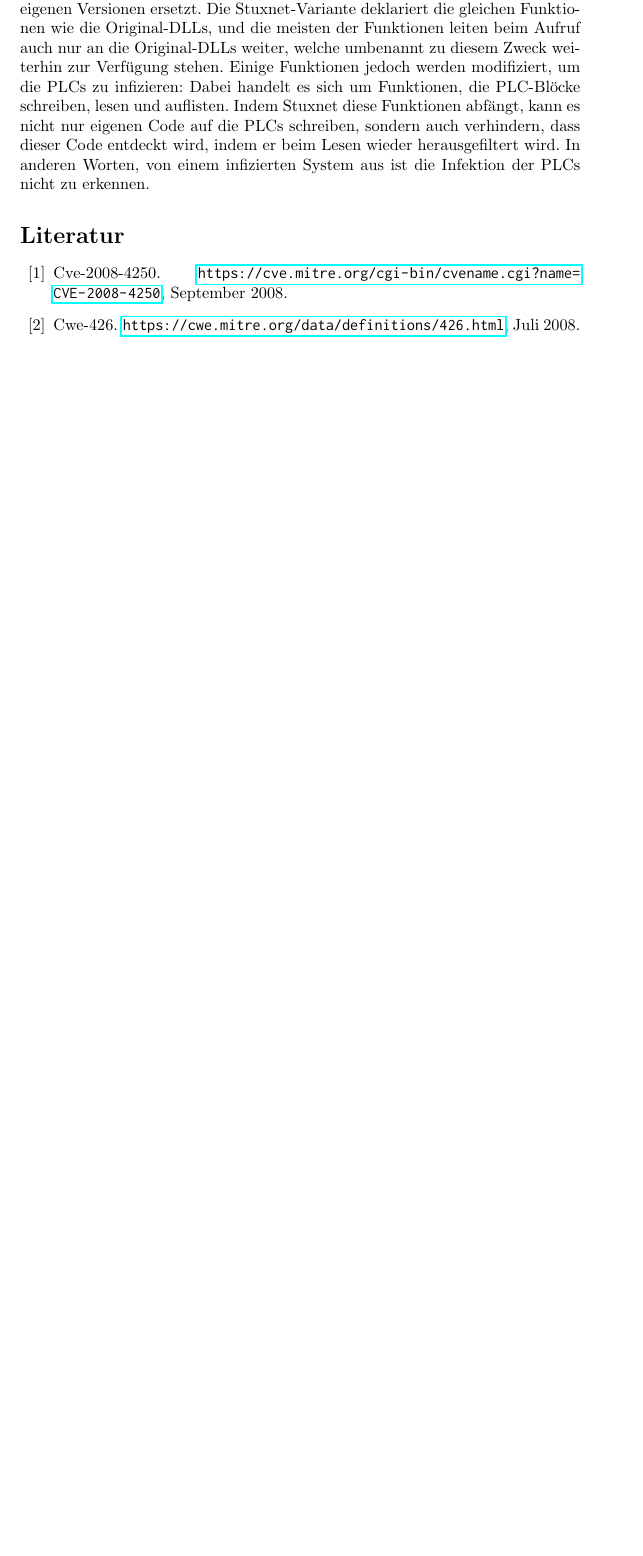
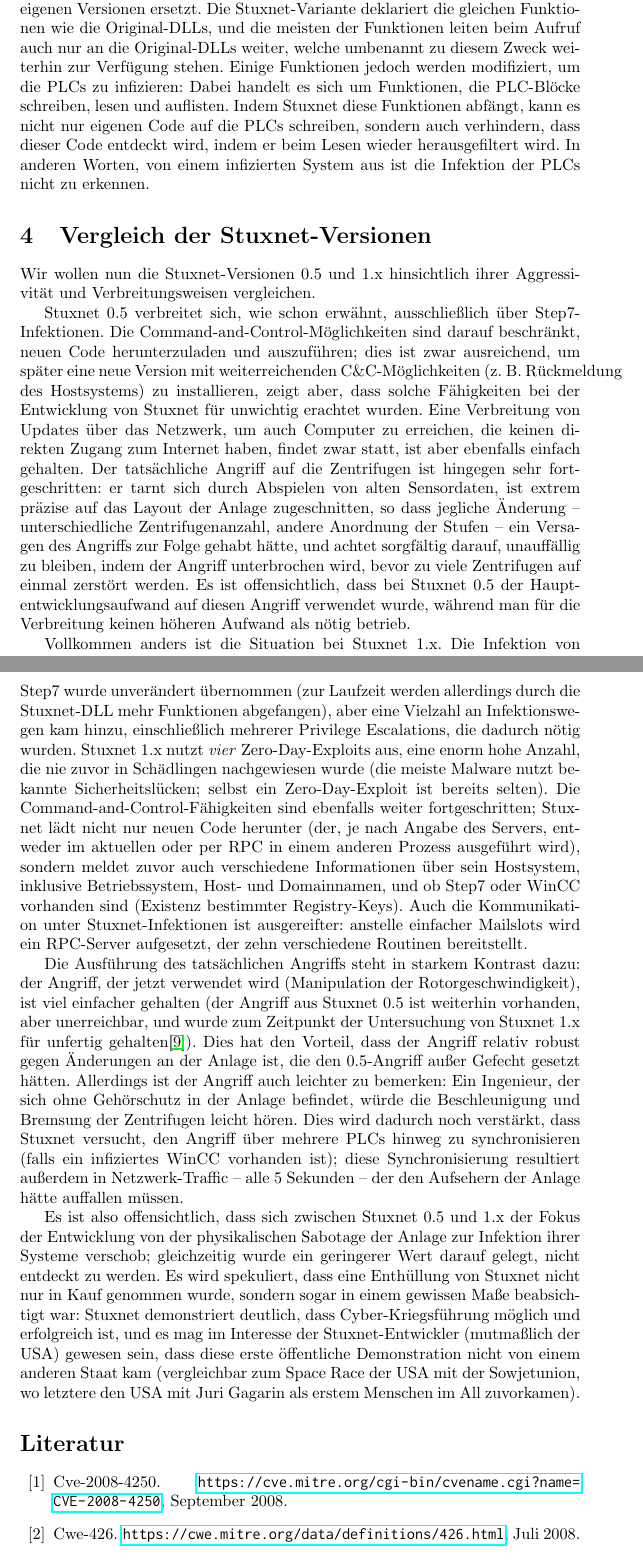
Before and after one commit to lucaswerkmeister/Proseminar-Stuxnet, a LaTeX document (Ausarbeitung/document.tex): part of page 6 of 7 before the commit and two parts of pages 6 and 7 of 8 after it, the two joined at a grey line, cut so that both start at the same text, the shorter picture padded with empty space. Compiled offline with pdfLaTeX.

Commit message:
Add section comparing Stuxnet versions
Without Defense in Depth. Not sure if I’ll add that… not very convinced
of it. We’ll see.

```diff
--- a/Ausarbeitung/document.tex
+++ b/Ausarbeitung/document.tex
@@ -283,6 +283,56 @@
 
 % TODO erwähnen, wie spät gefixt? dass deshalb informationslage schlecht?
 
+\section{Vergleich der Stuxnet-Versionen}
+
+Wir wollen nun die Stuxnet-Versionen 0.5 und 1.x hinsichtlich ihrer Aggressivität und Verbreitungsweisen vergleichen.
+
+Stuxnet 0.5 verbreitet sich, wie schon erwähnt, ausschließlich über Step7-Infektionen.
+Die Command-and-Control-Möglichkeiten sind darauf beschränkt, neuen Code herunterzuladen und auszuführen;
+dies ist zwar ausreichend, um später eine neue Version mit weiterreichenden C\&C-Möglichkeiten (z.~B. Rückmeldung des Hostsystems) zu installieren,
+zeigt aber, dass solche Fähigkeiten bei der Entwicklung von Stuxnet für unwichtig erachtet wurden.
+Eine Verbreitung von Updates über das Netzwerk, um auch Computer zu erreichen, die keinen direkten Zugang zum Internet haben,
+findet zwar statt, ist aber ebenfalls einfach gehalten.
+Der tatsächliche Angriff auf die Zentrifugen ist hingegen sehr fortgeschritten:
+er tarnt sich durch Abspielen von alten Sensordaten,
+ist extrem präzise auf das Layout der Anlage zugeschnitten, so dass jegliche Änderung – unterschiedliche Zentrifugenanzahl, andere Anordnung der Stufen – ein Versagen des Angriffs zur Folge gehabt hätte,
+und achtet sorgfältig darauf, unauffällig zu bleiben, indem der Angriff unterbrochen wird, bevor zu viele Zentrifugen auf einmal zerstört werden.
+Es ist offensichtlich, dass bei Stuxnet 0.5 der Hauptentwicklungsaufwand auf diesen Angriff verwendet wurde,
+während man für die Verbreitung keinen höheren Aufwand als nötig betrieb.
+
+Vollkommen anders ist die Situation bei Stuxnet 1.x.
+Die Infektion von Step7 wurde unverändert übernommen (zur Laufzeit werden allerdings durch die Stuxnet-DLL mehr Funktionen abgefangen),
+aber eine Vielzahl an Infektionswegen kam hinzu, einschließlich mehrerer Privilege Escalations, die dadurch nötig wurden.
+Stuxnet 1.x nutzt \emph{vier} Zero-Day-Exploits aus, eine enorm hohe Anzahl, die nie zuvor in Schädlingen nachgewiesen wurde
+(die meiste Malware nutzt bekannte Sicherheitslücken; selbst ein Zero-Day-Exploit ist bereits selten).
+Die Command-and-Control-Fähigkeiten sind ebenfalls weiter fortgeschritten;
+Stuxnet lädt nicht nur neuen Code herunter (der, je nach Angabe des Servers, entweder im aktuellen oder per RPC in einem anderen Prozess ausgeführt wird),
+sondern meldet zuvor auch verschiedene Informationen über sein Hostsystem,
+inklusive Betriebssystem, Host- und Domainnamen, und ob Step7 oder WinCC vorhanden sind (Existenz bestimmter Registry-Keys).
+Auch die Kommunikation unter Stuxnet-Infektionen ist ausgereifter:
+anstelle einfacher Mailslots wird ein RPC-Server aufgesetzt, der zehn verschiedene Routinen bereitstellt. % dossier p. 25
+
+Die Ausführung des tatsächlichen Angriffs steht in starkem Kontrast dazu:
+der Angriff, der jetzt verwendet wird (Manipulation der Rotorgeschwindigkeit),
+ist viel einfacher gehalten (der Angriff aus Stuxnet 0.5 ist weiterhin vorhanden, aber unerreichbar, und wurde zum Zeitpunkt der Untersuchung von Stuxnet 1.x für unfertig gehalten\cite{dossier}).
+Dies hat den Vorteil, dass der Angriff relativ robust gegen Änderungen an der Anlage ist, die den 0.5-Angriff außer Gefecht gesetzt hätten.
+Allerdings ist der Angriff auch leichter zu bemerken:
+Ein Ingenieur, der sich ohne Gehörschutz in der Anlage befindet, würde die Beschleunigung und Bremsung der Zentrifugen leicht hören.
+Dies wird dadurch noch verstärkt, dass Stuxnet versucht, den Angriff über mehrere PLCs hinweg zu synchronisieren
+(falls ein infiziertes WinCC vorhanden ist);
+diese Synchronisierung resultiert außerdem in Netzwerk-Traffic – alle 5 Sekunden – der den Aufsehern der Anlage hätte auffallen müssen.
+
+Es ist also offensichtlich, dass sich zwischen Stuxnet 0.5 und 1.x der Fokus der Entwicklung
+von der physikalischen Sabotage der Anlage zur Infektion ihrer Systeme verschob;
+gleichzeitig wurde ein geringerer Wert darauf gelegt, nicht entdeckt zu werden.
+Es wird spekuliert, dass eine Enthüllung von Stuxnet nicht nur in Kauf genommen wurde,
+sondern sogar in einem gewissen Maße beabsichtigt war:
+Stuxnet demonstriert deutlich, dass Cyber-Kriegsführung möglich und erfolgreich ist,
+und es mag im Interesse der Stuxnet-Entwickler (mutmaßlich der USA) gewesen sein,
+dass diese erste öffentliche Demonstration nicht von einem anderen Staat kam
+(vergleichbar zum Space Race der USA mit der Sowjetunion,
+wo letztere den USA mit Juri Gagarin als erstem Menschen im All zuvorkamen). % TKaC 16
+
 \bibliographystyle{plain}
 \bibliography{document}
 \end{document}
```
